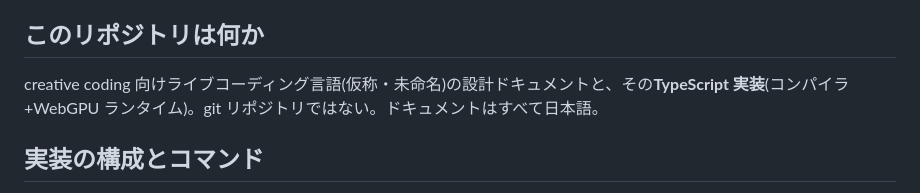
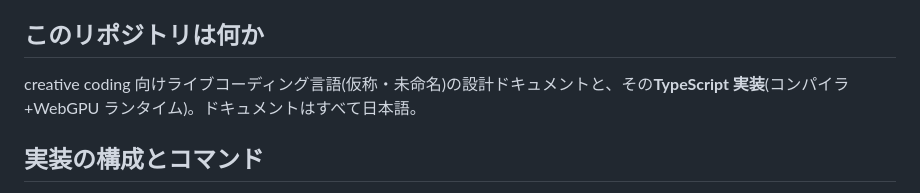
Before and after one commit to toshinoritakata/noname, a Markdown page: CLAUDE.md, the part around the change. GitHub-like rendering.

Commit message:
Update CLAUDE.md: remove stale "not a git repository" note
Co-Authored-By: Claude Sonnet 5 <noreply@anthropic.com>

```diff
--- a/CLAUDE.md
+++ b/CLAUDE.md
@@ -4,7 +4,7 @@ This file provides guidance to Claude Code (claude.ai/code) when working with co
 
 ## このリポジトリは何か
 
-creative coding 向けライブコーディング言語(仮称・未命名)の設計ドキュメントと、その**TypeScript 実装**(コンパイラ+WebGPU ランタイム)。git リポジトリではない。ドキュメントはすべて日本語。
+creative coding 向けライブコーディング言語(仮称・未命名)の設計ドキュメントと、その**TypeScript 実装**(コンパイラ+WebGPU ランタイム)。ドキュメントはすべて日本語。
 
 ## 実装の構成とコマンド
 
```
